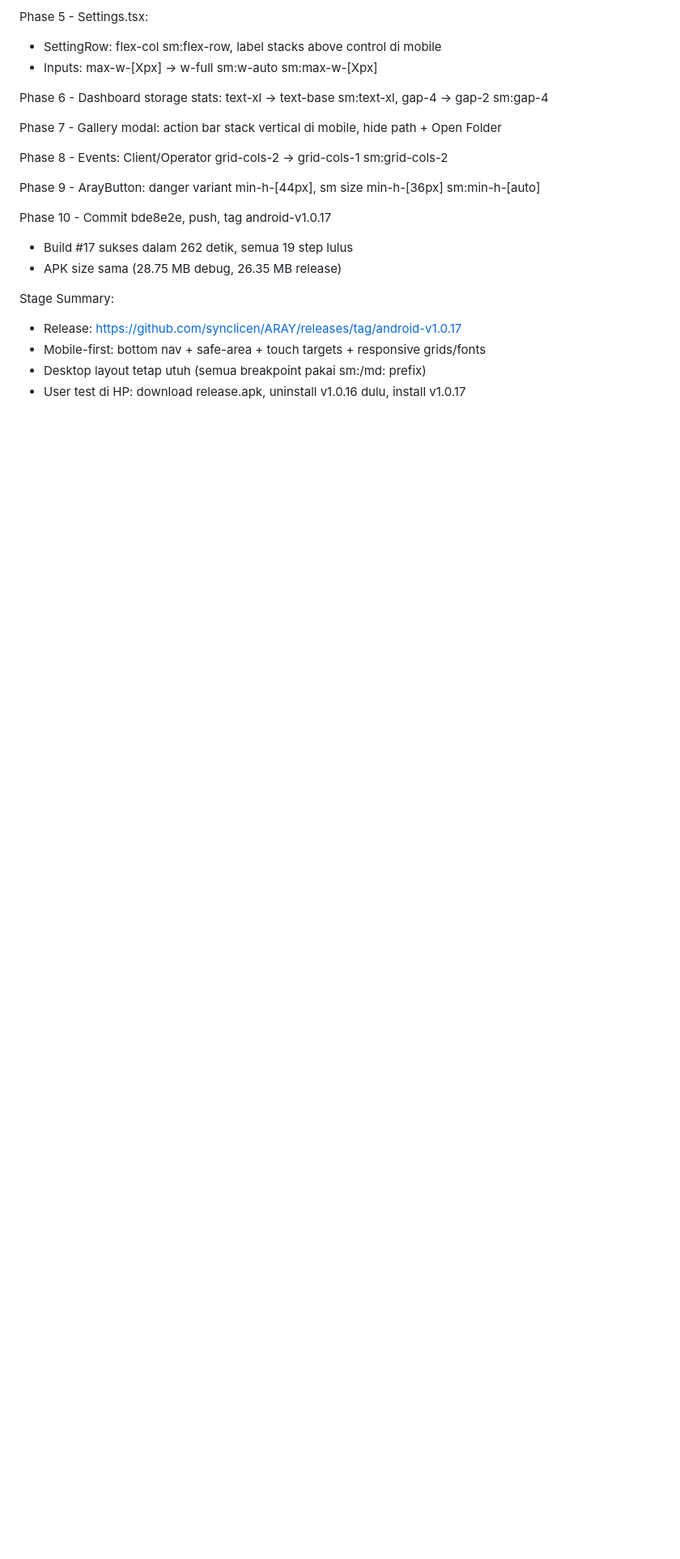
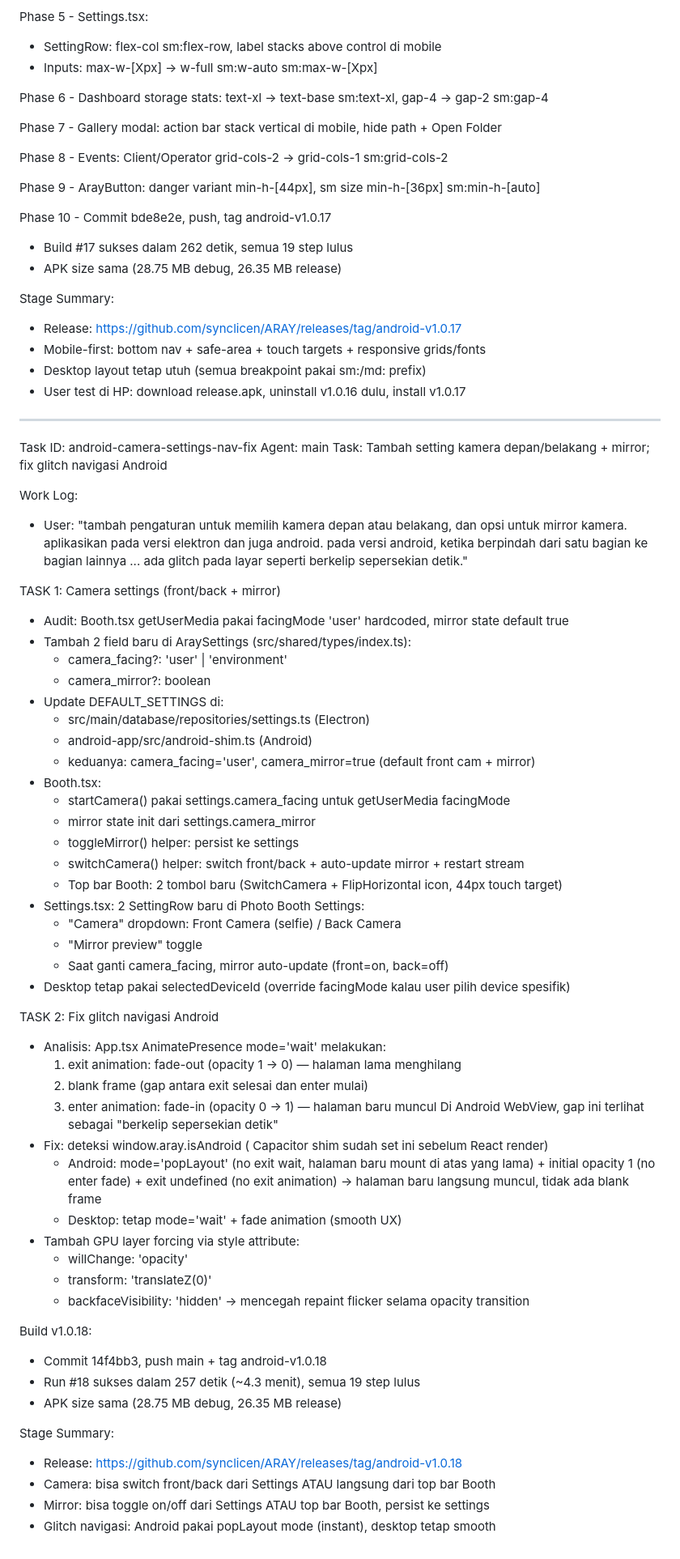
Before and after one commit to synclicen/ARAY, a Markdown page: worklog.md, the part around the change. Shown at 81% size. Drawn GitHub-style; blank space fills up the shorter version.

Commit message:
4d9146ab-17c3-45ab-84ff-a0ceefff4b96

```diff
--- a/worklog.md
+++ b/worklog.md
@@ -128,3 +128,63 @@ Stage Summary:
 - Mobile-first: bottom nav + safe-area + touch targets + responsive grids/fonts
 - Desktop layout tetap utuh (semua breakpoint pakai sm:/md: prefix)
 - User test di HP: download release.apk, uninstall v1.0.16 dulu, install v1.0.17
+
+---
+Task ID: android-camera-settings-nav-fix
+Agent: main
+Task: Tambah setting kamera depan/belakang + mirror; fix glitch navigasi Android
+
+Work Log:
+- User: "tambah pengaturan untuk memilih kamera depan atau belakang, dan opsi untuk
+  mirror kamera. aplikasikan pada versi elektron dan juga android. pada versi android,
+  ketika berpindah dari satu bagian ke bagian lainnya ... ada glitch pada layar seperti
+  berkelip sepersekian detik."
+
+TASK 1: Camera settings (front/back + mirror)
+- Audit: Booth.tsx getUserMedia pakai facingMode 'user' hardcoded, mirror state default true
+- Tambah 2 field baru di AraySettings (src/shared/types/index.ts):
+  - camera_facing?: 'user' | 'environment'
+  - camera_mirror?: boolean
+- Update DEFAULT_SETTINGS di:
+  - src/main/database/repositories/settings.ts (Electron)
+  - android-app/src/android-shim.ts (Android)
+  - keduanya: camera_facing='user', camera_mirror=true (default front cam + mirror)
+- Booth.tsx:
+  - startCamera() pakai settings.camera_facing untuk getUserMedia facingMode
+  - mirror state init dari settings.camera_mirror
+  - toggleMirror() helper: persist ke settings
+  - switchCamera() helper: switch front/back + auto-update mirror + restart stream
+  - Top bar Booth: 2 tombol baru (SwitchCamera + FlipHorizontal icon, 44px touch target)
+- Settings.tsx: 2 SettingRow baru di Photo Booth Settings:
+  - "Camera" dropdown: Front Camera (selfie) / Back Camera
+  - "Mirror preview" toggle
+  - Saat ganti camera_facing, mirror auto-update (front=on, back=off)
+- Desktop tetap pakai selectedDeviceId (override facingMode kalau user pilih device spesifik)
+
+TASK 2: Fix glitch navigasi Android
+- Analisis: App.tsx AnimatePresence mode='wait' melakukan:
+  1. exit animation: fade-out (opacity 1 → 0) — halaman lama menghilang
+  2. blank frame (gap antara exit selesai dan enter mulai)
+  3. enter animation: fade-in (opacity 0 → 1) — halaman baru muncul
+  Di Android WebView, gap ini terlihat sebagai "berkelip sepersekian detik"
+- Fix: deteksi window.aray.isAndroid ( Capacitor shim sudah set ini sebelum React render)
+  - Android: mode='popLayout' (no exit wait, halaman baru mount di atas yang lama) +
+    initial opacity 1 (no enter fade) + exit undefined (no exit animation)
+    → halaman baru langsung muncul, tidak ada blank frame
+  - Desktop: tetap mode='wait' + fade animation (smooth UX)
+- Tambah GPU layer forcing via style attribute:
+  - willChange: 'opacity'
+  - transform: 'translateZ(0)'
+  - backfaceVisibility: 'hidden'
+  → mencegah repaint flicker selama opacity transition
+
+Build v1.0.18:
+- Commit 14f4bb3, push main + tag android-v1.0.18
+- Run #18 sukses dalam 257 detik (~4.3 menit), semua 19 step lulus
+- APK size sama (28.75 MB debug, 26.35 MB release)
+
+Stage Summary:
+- Release: https://github.com/synclicen/ARAY/releases/tag/android-v1.0.18
+- Camera: bisa switch front/back dari Settings ATAU langsung dari top bar Booth
+- Mirror: bisa toggle on/off dari Settings ATAU top bar Booth, persist ke settings
+- Glitch navigasi: Android pakai popLayout mode (instant), desktop tetap smooth
```
